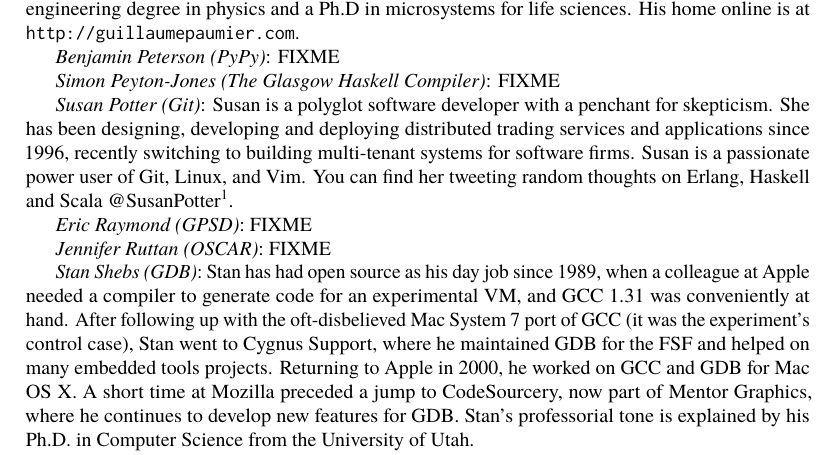
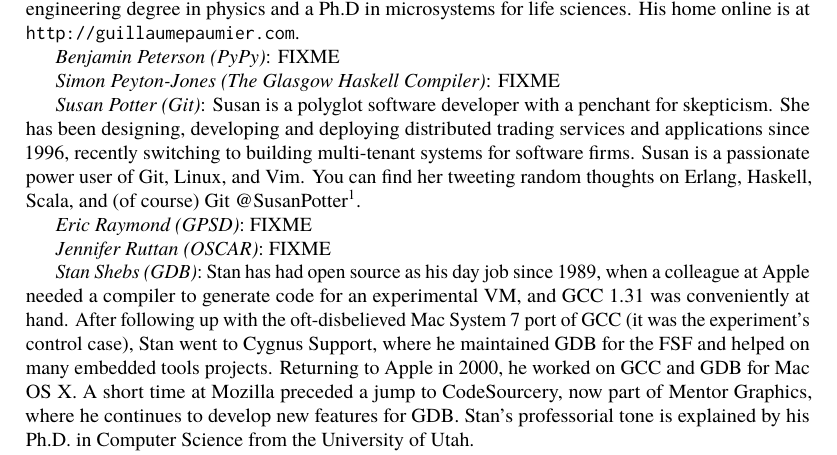
Before and after one commit to catlee/aosa-volume2, a LaTeX thesis (tex/en/aosa2.tex, which reads tex/en/intro.tex): part of page 10 of 353, cut so that both start at the same text. Compiled offline with pdfLaTeX.

Commit message:
Intro: Minor edit to my (Susan Potter) blurb
git-svn-id: http://www.aosabook.org/svn/volume2@890 dd5aa6cc-de63-413d-92ad-03a14aac4e6a

```diff
--- a/tex/en/intro.tex
+++ b/tex/en/intro.tex
@@ -80,7 +80,7 @@
 distributed trading services and applications since 1996, recently switching
 to building multi-tenant systems for software firms. Susan is a passionate
 power user of Git, Linux, and Vim. You can find her tweeting random thoughts
-on Erlang, Haskell and Scala @SusanPotter\footnote{\url{https://twitter.com/SusanPotter}}.
+on Erlang, Haskell, Scala, and (of course) Git @SusanPotter\footnote{\url{https://twitter.com/SusanPotter}}.
 
 \emph{Eric Raymond (GPSD)}: FIXME
 
```
